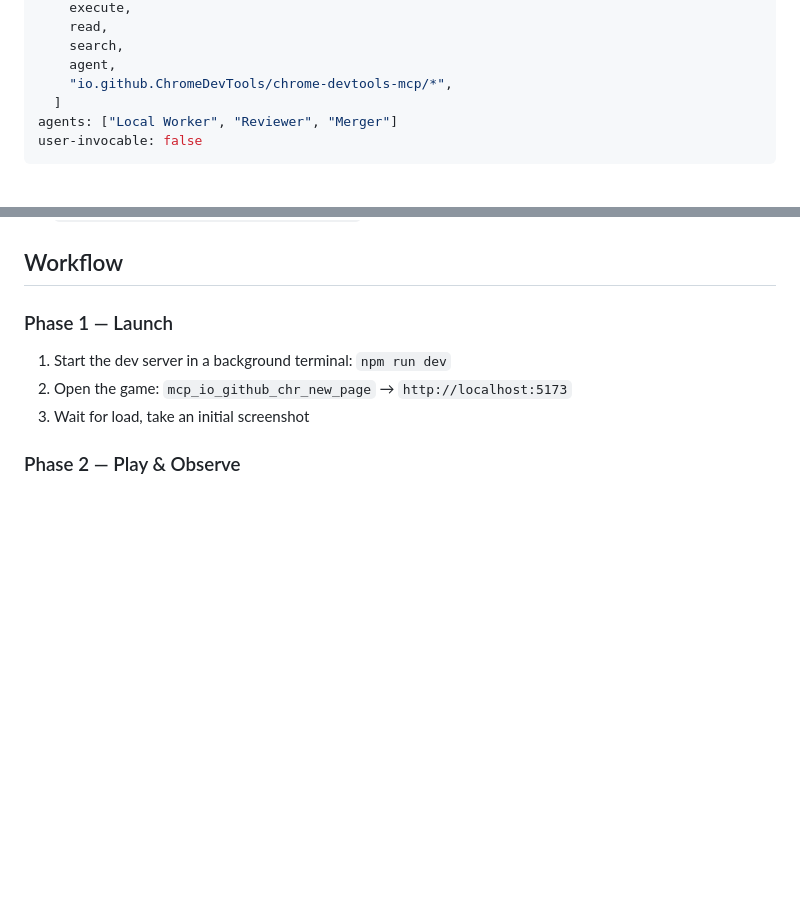
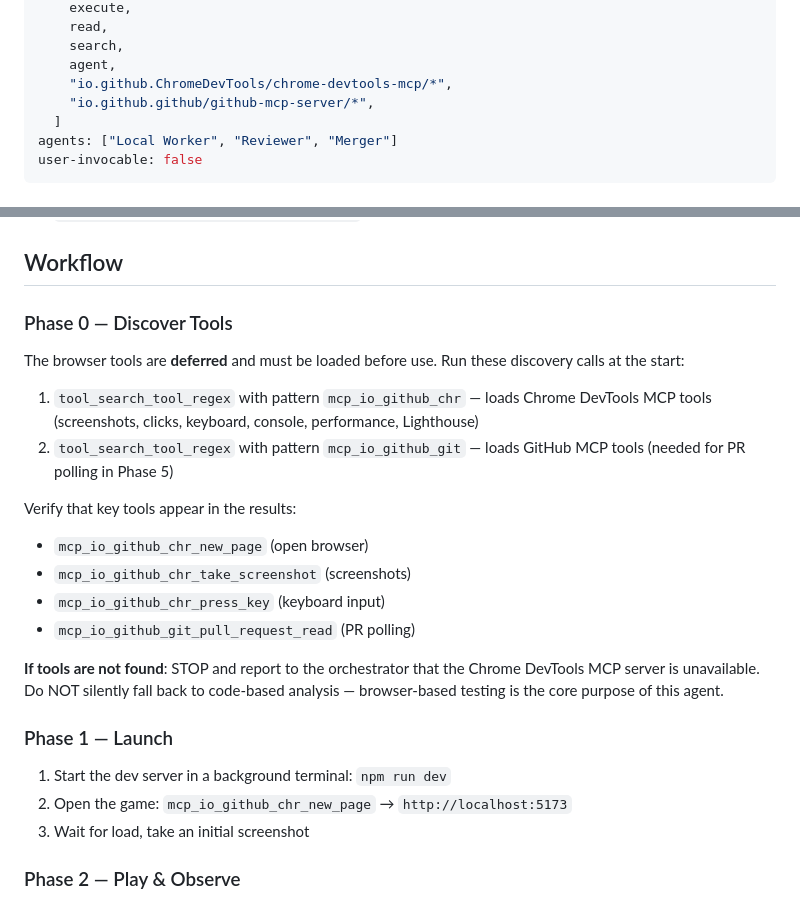
Before and after one commit to pwretmo/deep-underworld, a Markdown page: .github/agents/ux-tester.agent.md, 2 parts joined by grey strips. Rendered like a GitHub page; blank space fills up the shorter version.

Commit message:
fix: add deferred tool discovery to UX Tester agent and skill

```diff
--- a/.github/agents/ux-tester.agent.md
+++ b/.github/agents/ux-tester.agent.md
@@ -13,6 +13,7 @@ tools:
     search,
     agent,
     "io.github.ChromeDevTools/chrome-devtools-mcp/*",
+    "io.github.github/github-mcp-server/*",
   ]
 agents: ["Local Worker", "Reviewer", "Merger"]
 user-invocable: false
@@ -43,6 +44,22 @@ Read these skills before starting:
 - `.github/skills/merge-workflow/SKILL.md`
 
 ## Workflow
+
+### Phase 0 — Discover Tools
+
+The browser tools are **deferred** and must be loaded before use. Run these discovery calls at the start:
+
+1. `tool_search_tool_regex` with pattern `mcp_io_github_chr` — loads Chrome DevTools MCP tools (screenshots, clicks, keyboard, console, performance, Lighthouse)
+2. `tool_search_tool_regex` with pattern `mcp_io_github_git` — loads GitHub MCP tools (needed for PR polling in Phase 5)
+
+Verify that key tools appear in the results:
+
+- `mcp_io_github_chr_new_page` (open browser)
+- `mcp_io_github_chr_take_screenshot` (screenshots)
+- `mcp_io_github_chr_press_key` (keyboard input)
+- `mcp_io_github_git_pull_request_read` (PR polling)
+
+**If tools are not found**: STOP and report to the orchestrator that the Chrome DevTools MCP server is unavailable. Do NOT silently fall back to code-based analysis — browser-based testing is the core purpose of this agent.
 
 ### Phase 1 — Launch
 
```
Also changed, not shown: 1 other file.
